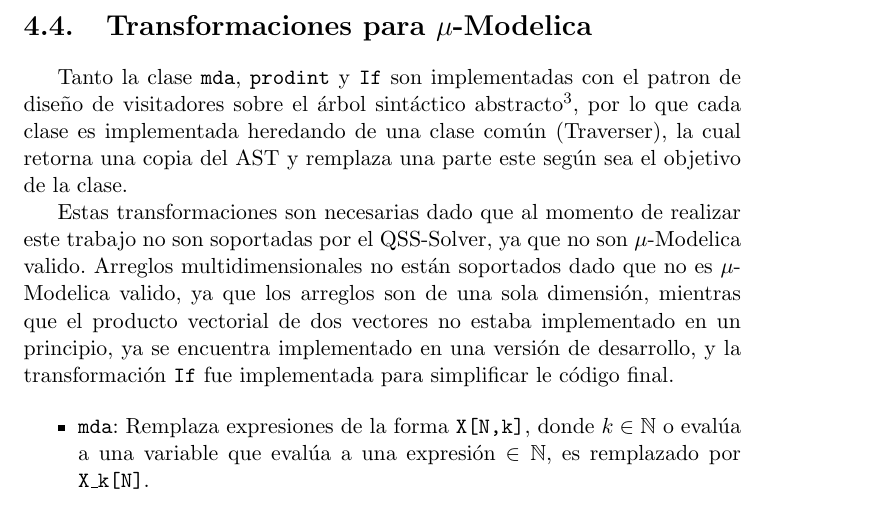
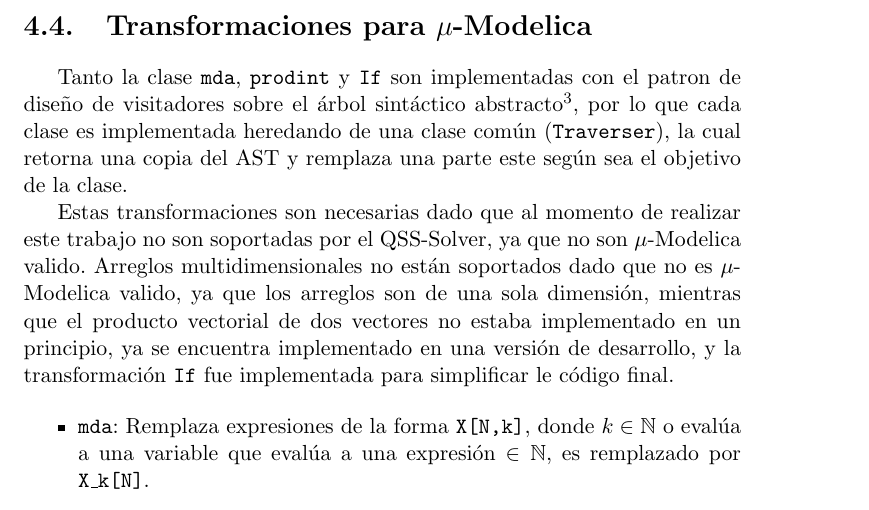
Before and after one commit to lucciano/pd2mo, a LaTeX document (doc/tesina/tesina_luciano.tex, which reads doc/tesina/ch04.tex): part of page 44 of 60, cut so that both start at the same text. Compiled offline with pdfLaTeX.

Commit message:
chapt. 4

```diff
--- a/doc/tesina/ch04.tex
+++ b/doc/tesina/ch04.tex
@@ -109,7 +109,7 @@ La clase \emph{flatter} implementa el aplanado de los modelos acoplados descript
 	Tanto la clase \texttt{mda}, \texttt{prodint} y \texttt{If} son implementadas con el patron de diseño de visitadores sobre
 	el árbol sintáctico abstracto\footnote{un árbol de sintaxis abstracta (AST), o simplemente un árbol de sintaxis, es una representación
 	de árbol de la estructura sintáctica abstracta (simplificada) del código fuente escrito en cierto lenguaje de programación.}, por lo que
-	cada clase es implementada heredando de una clase común (Traverser), la cual retorna una copia del AST y remplaza una parte este según sea el
+	cada clase es implementada heredando de una clase común (\texttt{Traverser}), la cual retorna una copia del AST y remplaza una parte este según sea el
 	objetivo de la clase.
 
 	Estas transformaciones son necesarias dado que al momento de realizar este trabajo no son soportadas por el QSS-Solver, ya que no son $\mu$-Modelica
```
Also changed, not shown: doc/tesina/ch04.tex (5 more changed lines).
